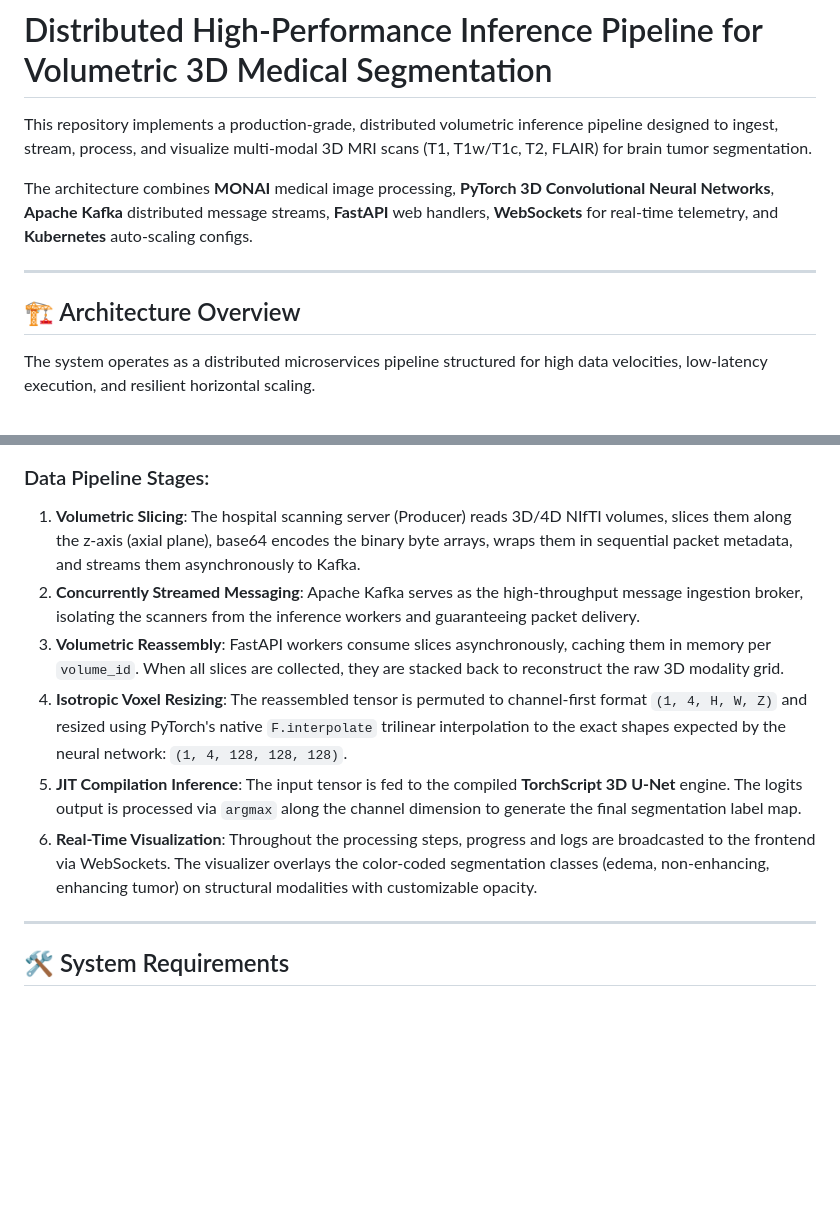
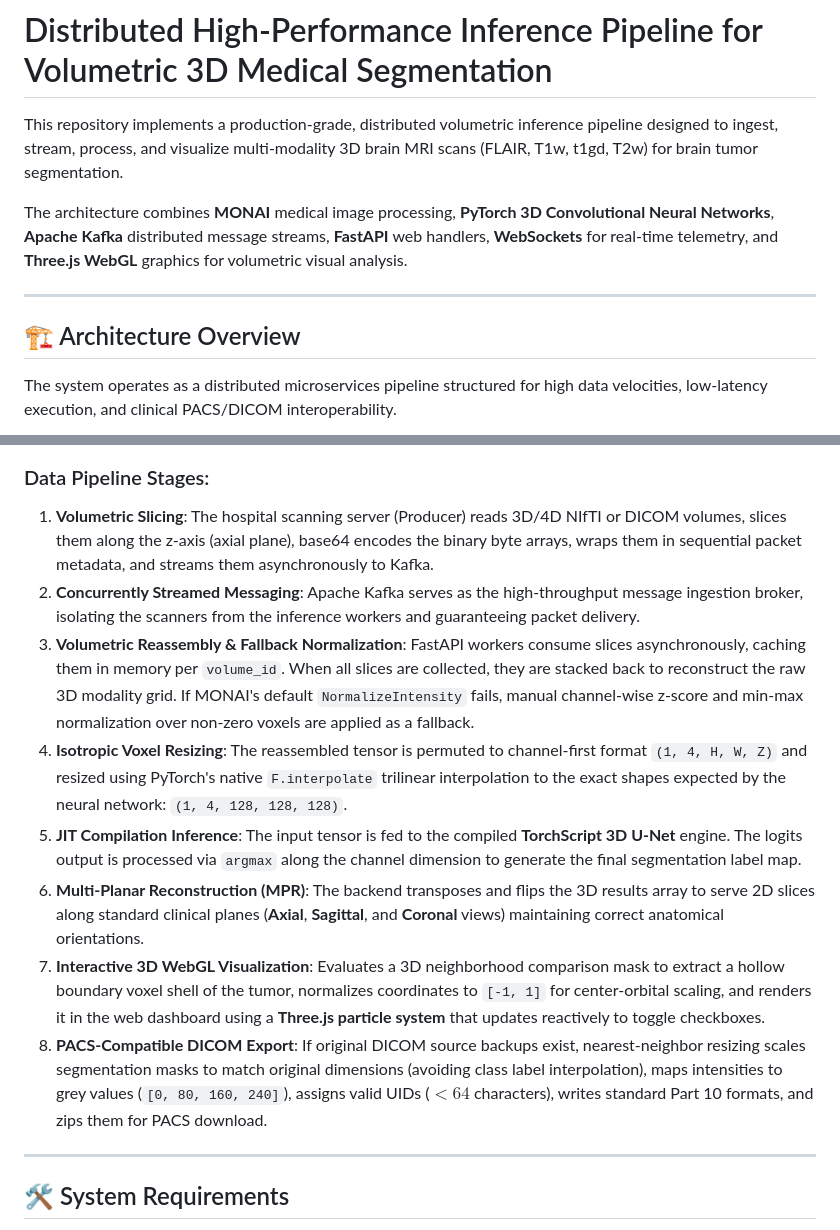
Before and after one commit to swaralipatil11/distributed-3d-unet-hpc, a Markdown page: README.md, 2 parts joined by grey strips. Rendered like a GitHub page; blank space fills up the shorter version.

Commit message:
docs: update README.md to document MPR slicing and WebGL visualizer

````diff
--- a/README.md
+++ b/README.md
@@ -1,14 +1,14 @@
 # Distributed High-Performance Inference Pipeline for Volumetric 3D Medical Segmentation
 
-This repository implements a production-grade, distributed volumetric inference pipeline designed to ingest, stream, process, and visualize multi-modal 3D MRI scans (T1, T1w/T1c, T2, FLAIR) for brain tumor segmentation.
+This repository implements a production-grade, distributed volumetric inference pipeline designed to ingest, stream, process, and visualize multi-modality 3D brain MRI scans (FLAIR, T1w, t1gd, T2w) for brain tumor segmentation.
 
-The architecture combines **MONAI** medical image processing, **PyTorch 3D Convolutional Neural Networks**, **Apache Kafka** distributed message streams, **FastAPI** web handlers, **WebSockets** for real-time telemetry, and **Kubernetes** auto-scaling configs.
+The architecture combines **MONAI** medical image processing, **PyTorch 3D Convolutional Neural Networks**, **Apache Kafka** distributed message streams, **FastAPI** web handlers, **WebSockets** for real-time telemetry, and **Three.js WebGL** graphics for volumetric visual analysis.
 
 ---
 
 ## 🏗️ Architecture Overview
 
-The system operates as a distributed microservices pipeline structured for high data velocities, low-latency execution, and resilient horizontal scaling.
+The system operates as a distributed microservices pipeline structured for high data velocities, low-latency execution, and clinical PACS/DICOM interoperability.
 
 ```mermaid
 graph TD
@@ -40,12 +44,14 @@ graph TD
 ```
 
 ### Data Pipeline Stages:
-1. **Volumetric Slicing**: The hospital scanning server (Producer) reads 3D/4D NIfTI volumes, slices them along the z-axis (axial plane), base64 encodes the binary byte arrays, wraps them in sequential packet metadata, and streams them asynchronously to Kafka.
+1. **Volumetric Slicing**: The hospital scanning server (Producer) reads 3D/4D NIfTI or DICOM volumes, slices them along the z-axis (axial plane), base64 encodes the binary byte arrays, wraps them in sequential packet metadata, and streams them asynchronously to Kafka.
 2. **Concurrently Streamed Messaging**: Apache Kafka serves as the high-throughput message ingestion broker, isolating the scanners from the inference workers and guaranteeing packet delivery.
-3. **Volumetric Reassembly**: FastAPI workers consume slices asynchronously, caching them in memory per `volume_id`. When all slices are collected, they are stacked back to reconstruct the raw 3D modality grid.
+3. **Volumetric Reassembly & Fallback Normalization**: FastAPI workers consume slices asynchronously, caching them in memory per `volume_id`. When all slices are collected, they are stacked back to reconstruct the raw 3D modality grid. If MONAI's default `NormalizeIntensity` fails, manual channel-wise z-score and min-max normalization over non-zero voxels are applied as a fallback.
 4. **Isotropic Voxel Resizing**: The reassembled tensor is permuted to channel-first format `(1, 4, H, W, Z)` and resized using PyTorch's native `F.interpolate` trilinear interpolation to the exact shapes expected by the neural network: `(1, 4, 128, 128, 128)`.
 5. **JIT Compilation Inference**: The input tensor is fed to the compiled **TorchScript 3D U-Net** engine. The logits output is processed via `argmax` along the channel dimension to generate the final segmentation label map.
-6. **Real-Time Visualization**: Throughout the processing steps, progress and logs are broadcasted to the frontend via WebSockets. The visualizer overlays the color-coded segmentation classes (edema, non-enhancing, enhancing tumor) on structural modalities with customizable opacity.
+6. **Multi-Planar Reconstruction (MPR)**: The backend transposes and flips the 3D results array to serve 2D slices along standard clinical planes (**Axial**, **Sagittal**, and **Coronal** views) maintaining correct anatomical orientations.
+7. **Interactive 3D WebGL Visualization**: Evaluates a 3D neighborhood comparison mask to extract a hollow boundary voxel shell of the tumor, normalizes coordinates to `[-1, 1]` for center-orbital scaling, and renders it in the web dashboard using a **Three.js particle system** that updates reactively to toggle checkboxes.
+8. **PACS-Compatible DICOM Export**: If original DICOM source backups exist, nearest-neighbor resizing scales segmentation masks to match original dimensions (avoiding class label interpolation), maps intensities to grey values (`[0, 80, 160, 240]`), assigns valid UIDs ($<64$ characters), writes standard Part 10 formats, and zips them for PACS download.
 
 ---
 
````
Also changed, not shown: other parts of README.md (+20 -16 lines).
